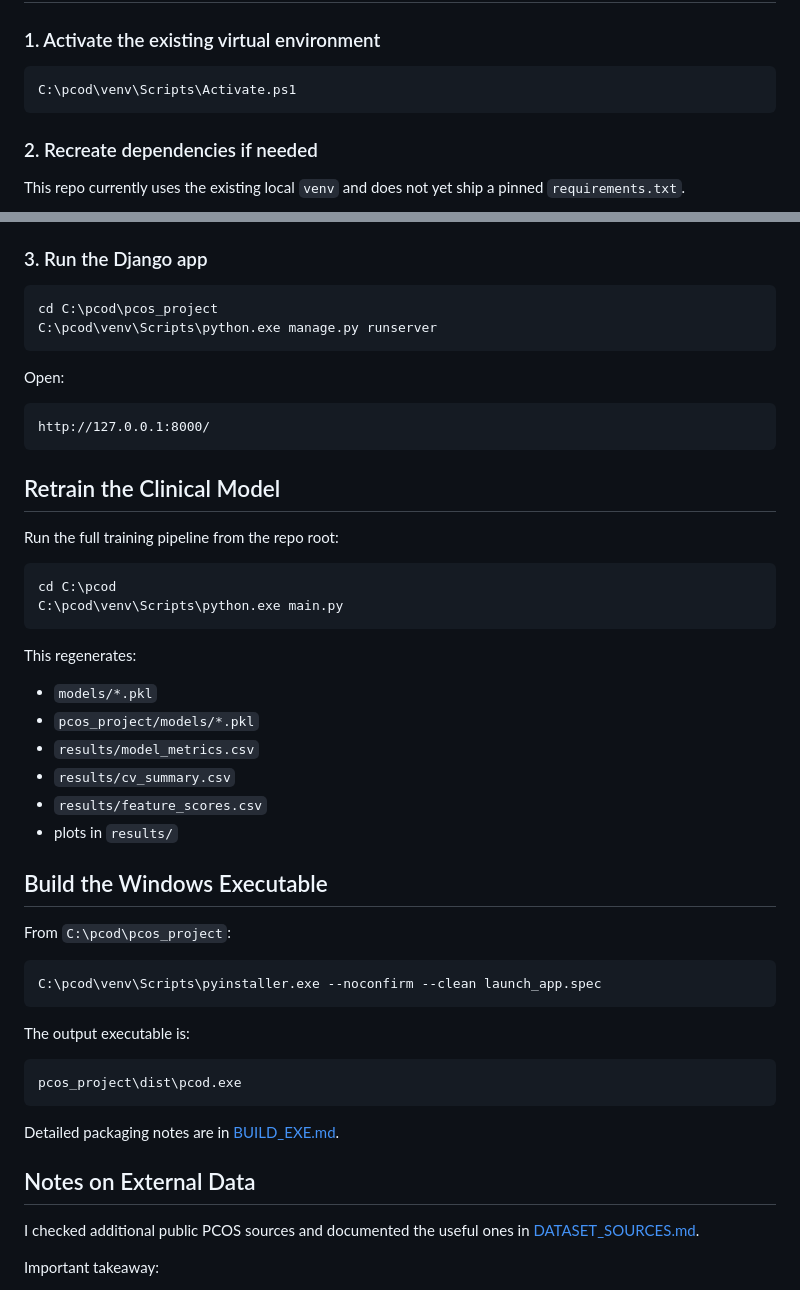
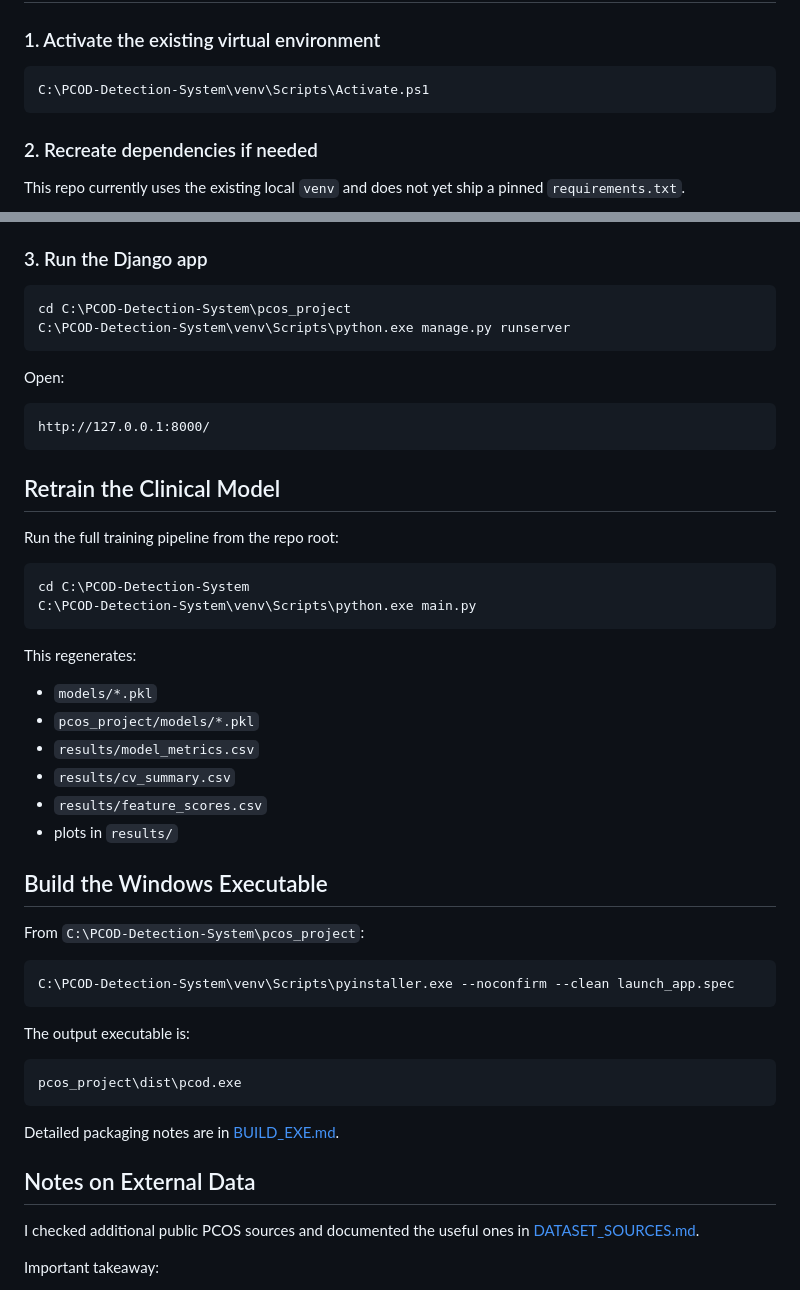
Before and after one commit to sangeethsanthosh-git/PCOD-Detection-System, a Markdown page: README.md, 2 parts joined by grey strips. Rendered like a GitHub page.

````diff
--- a/README.md
+++ b/README.md
@@ -57,7 +57,7 @@ PCOD-Detection-System/
 ### 1. Activate the existing virtual environment
 
 ```powershell
-C:\pcod\venv\Scripts\Activate.ps1
+C:\PCOD-Detection-System\venv\Scripts\Activate.ps1
 ```
 
 ### 2. Recreate dependencies if needed
@@ -76,8 +76,8 @@ If you are rebuilding the environment from scratch, install the main packages us
 ### 3. Run the Django app
 
 ```powershell
-cd C:\pcod\pcos_project
-C:\pcod\venv\Scripts\python.exe manage.py runserver
+cd C:\PCOD-Detection-System\pcos_project
+C:\PCOD-Detection-System\venv\Scripts\python.exe manage.py runserver
 ```
 
 Open:
@@ -91,8 +91,8 @@ http://127.0.0.1:8000/
 Run the full training pipeline from the repo root:
 
 ```powershell
-cd C:\pcod
-C:\pcod\venv\Scripts\python.exe main.py
+cd C:\PCOD-Detection-System
+C:\PCOD-Detection-System\venv\Scripts\python.exe main.py
 ```
 
 This regenerates:
@@ -105,10 +105,10 @@ This regenerates:
 
 ## Build the Windows Executable
 
-From `C:\pcod\pcos_project`:
+From `C:\PCOD-Detection-System\pcos_project`:
 
 ```powershell
-C:\pcod\venv\Scripts\pyinstaller.exe --noconfirm --clean launch_app.spec
+C:\PCOD-Detection-System\venv\Scripts\pyinstaller.exe --noconfirm --clean launch_app.spec
 ```
 
 The output executable is:
````
Also changed, not shown: other parts of README.md (+2 -2 lines).
